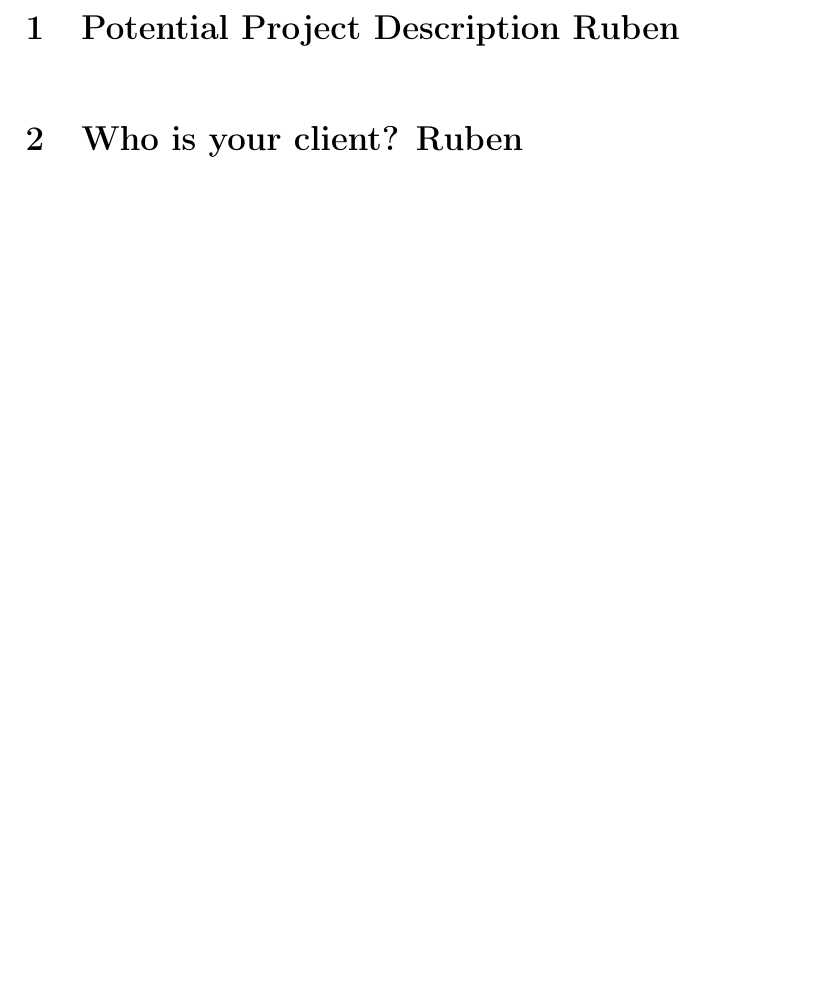
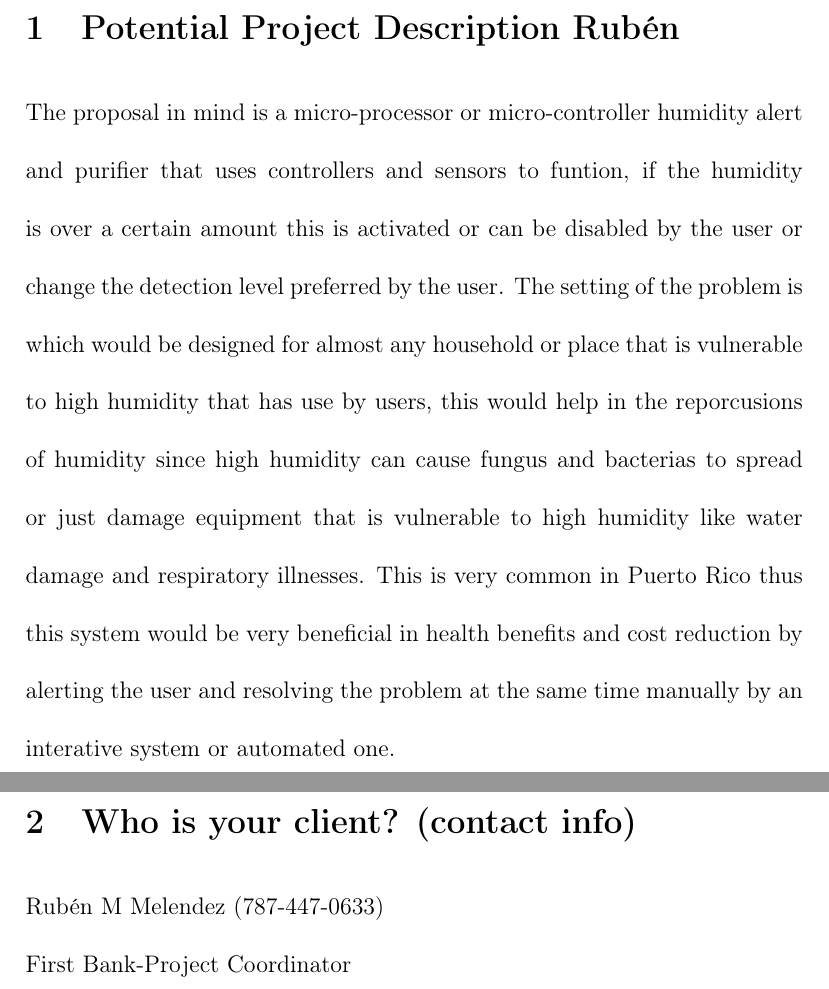
Before and after one commit to fabiomatos999/ICOM-4217-Project, a LaTeX document (Pre-Proposal/Ruben-Proposal/Pre-Proposal-Ruben.tex): part of the page before the commit and two parts of pages 1 and 2 of 2 after it, the two joined at a grey line, cut so that both start at the same text, the shorter picture padded with empty space. Compiled offline with pdfLaTeX.

Commit message:
Pre-proporsal_Rubén

```diff
--- a/Pre-Proposal/Ruben-Proposal/Pre-Proposal-Ruben.tex
+++ b/Pre-Proposal/Ruben-Proposal/Pre-Proposal-Ruben.tex
@@ -4,7 +4,11 @@
 \usepackage{helvet}
 \linespread{2.0}
 \begin{document}
-\section {Potential Project Description Ruben}
-
-\section{Who is your client? Ruben}
+\section {Potential Project Description Rubén}
+The proposal in mind is a micro-processor or micro-controller humidity alert and purifier that uses controllers and sensors to funtion, if the humidity is over a certain amount this is activated or can be disabled by the user or change the detection level preferred by the user. The setting of the problem is which would be designed for almost any household or place that is vulnerable to high humidity that has use by users, this would help in the reporcusions of humidity since high humidity can cause fungus and bacterias to spread or just damage equipment that is vulnerable to high humidity like water damage and respiratory illnesses. This is very common in Puerto Rico thus this system would be very beneficial in health benefits and cost reduction by alerting the user and resolving the problem at the same time manually by an interative system or automated one.
+\newpage
+\section{Who is your client? (contact info)}
+Rubén M Melendez (787-447-0633)
+\newline
+First Bank-Project Coordinator
 \end{document}
```
Also changed, not shown: Pre-Proposal/Ruben-Proposal/Pre-Proposal-Ruben.pdf, 1 other file.
